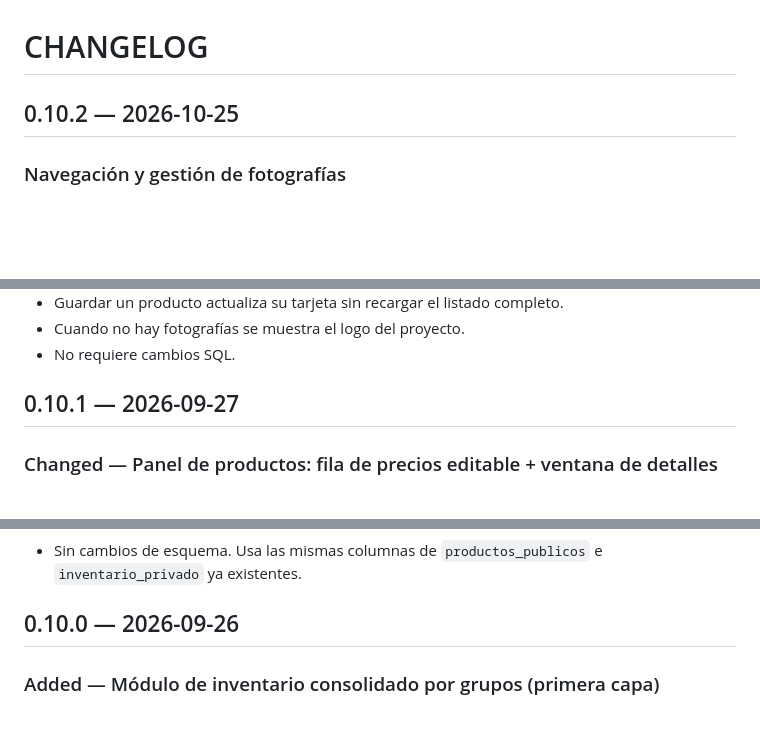
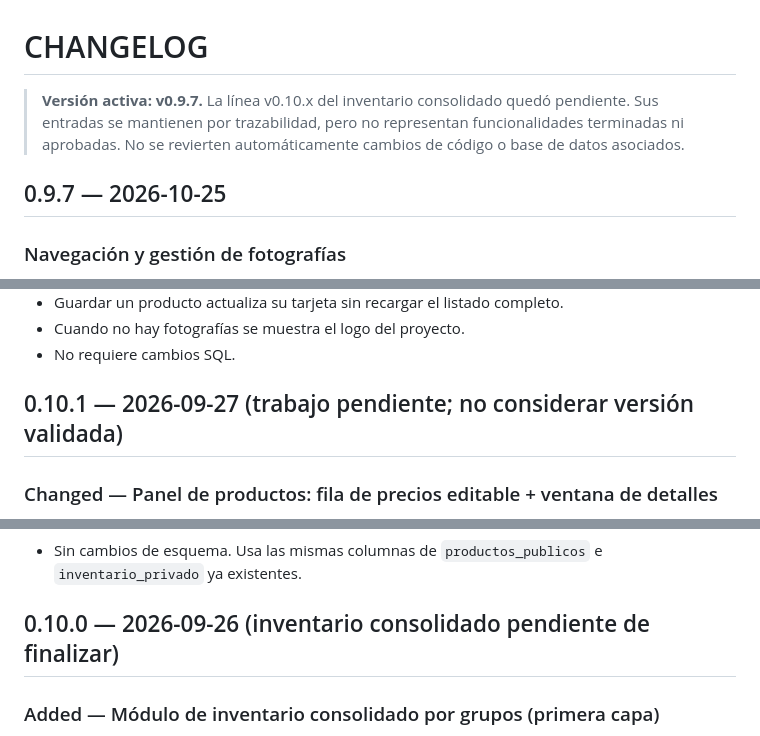
Before and after one commit to Dancop/importadora-an-catalogo, a Markdown page: docs/CHANGELOG.md, 3 parts joined by grey strips. GitHub-like rendering; blank space fills up the shorter version.

Commit message:
Corregir versionado activo a v0.9.7 y marcar v0.10.x pendiente

```diff
--- a/docs/CHANGELOG.md
+++ b/docs/CHANGELOG.md
@@ -1,6 +1,8 @@
 # CHANGELOG
 
-## 0.10.2 — 2026-10-25
+> **Versión activa: v0.9.7.** La línea v0.10.x del inventario consolidado quedó pendiente. Sus entradas se mantienen por trazabilidad, pero no representan funcionalidades terminadas ni aprobadas. No se revierten automáticamente cambios de código o base de datos asociados.
+
+## 0.9.7 — 2026-10-25
 ### Navegación y gestión de fotografías
 - Las secciones del administrador tienen enlaces persistentes mediante fragmentos de URL: `#/inicio`, `#/productos`, `#/ventas`, `#/inventario`, `#/finanzas`, `#/usuarios`, `#/configuracion` y `#/whatsapp`.
 - Actualizar el navegador conserva la sección; los botones Atrás y Adelante recuperan la vista.
@@ -12,7 +14,7 @@
 - No requiere cambios SQL.
 
 
-## 0.10.1 — 2026-09-27
+## 0.10.1 — 2026-09-27 (trabajo pendiente; no considerar versión validada)
 ### Changed — Panel de productos: fila de precios editable + ventana de detalles
 - Se reemplazó el acordeón por producto (que causaba scroll largo y mezclaba portada del modelo con cada presentación) por una nueva estructura de dos niveles:
   - **Barra de modelo** (una línea, arriba de cada grupo): nombre y portada del modelo, editables en una ventana flotante ("Nombre y portada"), sin repetirse por presentación.
@@ -24,7 +26,7 @@
 ### Database
 - Sin cambios de esquema. Usa las mismas columnas de `productos_publicos` e `inventario_privado` ya existentes.
 
-## 0.10.0 — 2026-09-26
+## 0.10.0 — 2026-09-26 (inventario consolidado pendiente de finalizar)
 ### Added — Módulo de inventario consolidado por grupos (primera capa)
 - Tablas nuevas: `grupos` (ciudades/sedes), `usuarios_grupo`, `stock_por_grupo`, `movimientos_inventario_grupo`, `transferencias` y `detalle_transferencias`.
 - Transferencias entre grupos con recepción obligatoria (estado `en_transito` hasta confirmar).
```
